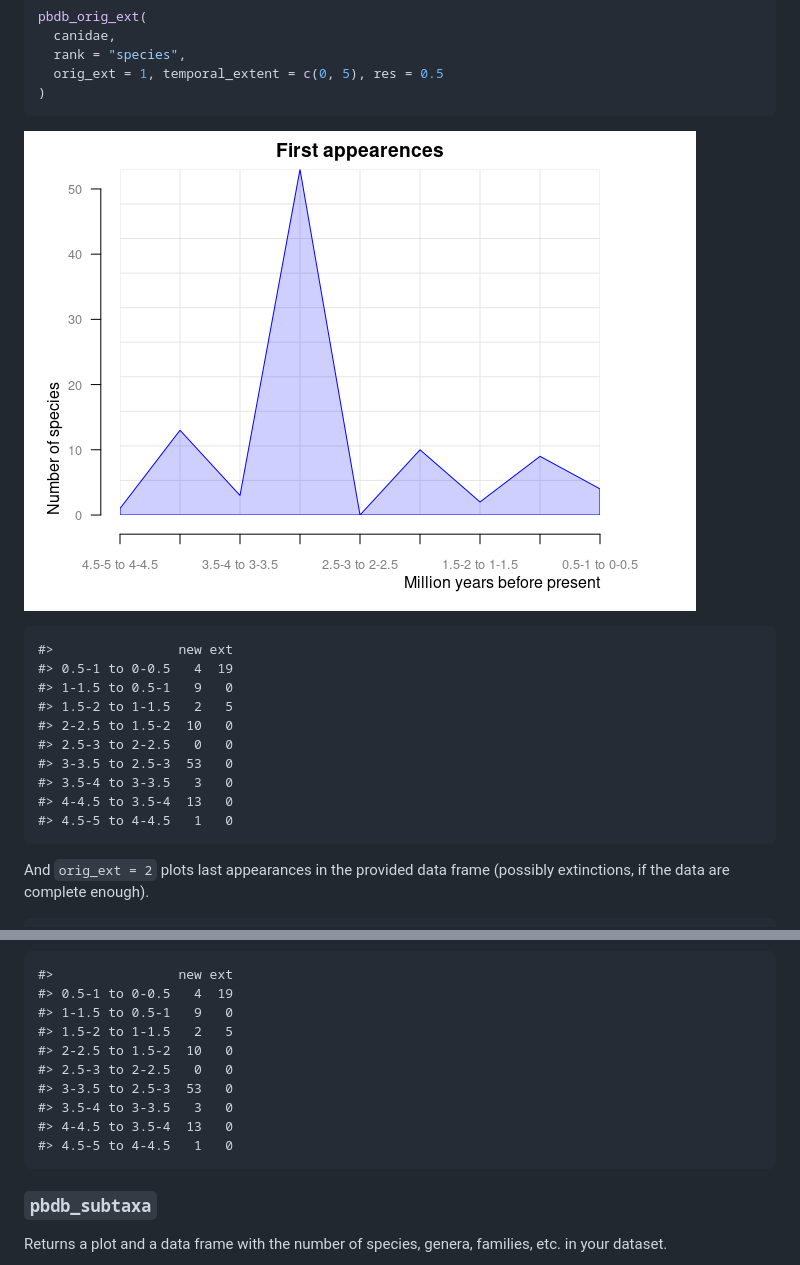
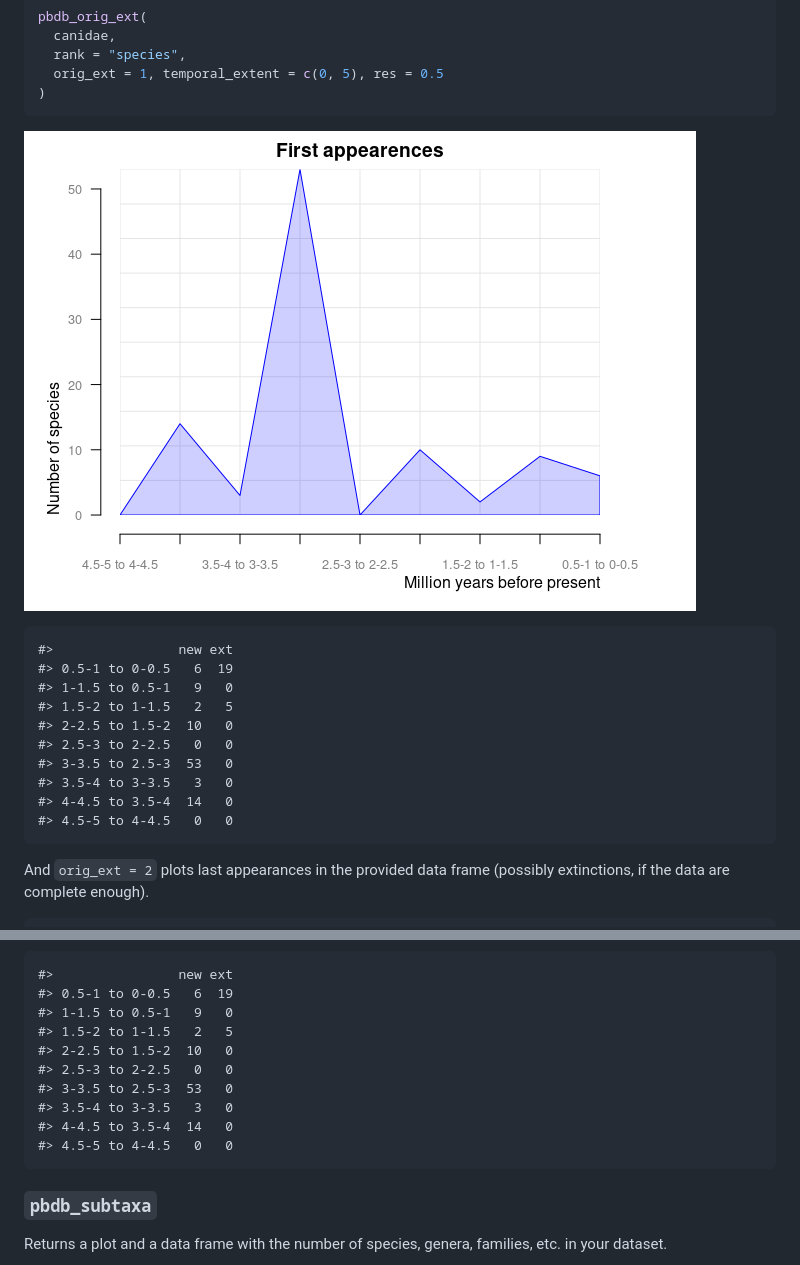
Before and after one commit to ropensci/paleobioDB, a Markdown page: README.md, 2 parts joined by grey strips. Rendered like a GitHub page; pictures changed too: man/figures/README-pbdb_orig_ext_1-1.png.

Commit message:
Calculate first and last appearances properly
The overlaps of the temporal ranges of the taxa with the specified
time intervals were not calculated correctly, and a species would not
be counted as existing in a time interval if its temporal range was
completely within that time interval (that is, if its temporal range
started after the start of the time interval and ended before its
end).

```diff
--- a/README.md
+++ b/README.md
@@ -222,15 +222,15 @@ pbdb_orig_ext(
 ![](man/figures/README-pbdb_orig_ext_1-1.png)<!-- -->
 
     #>                new ext
-    #> 0.5-1 to 0-0.5   4  19
+    #> 0.5-1 to 0-0.5   6  19
     #> 1-1.5 to 0.5-1   9   0
     #> 1.5-2 to 1-1.5   2   5
     #> 2-2.5 to 1.5-2  10   0
     #> 2.5-3 to 2-2.5   0   0
     #> 3-3.5 to 2.5-3  53   0
     #> 3.5-4 to 3-3.5   3   0
-    #> 4-4.5 to 3.5-4  13   0
-    #> 4.5-5 to 4-4.5   1   0
+    #> 4-4.5 to 3.5-4  14   0
+    #> 4.5-5 to 4-4.5   0   0
 
 And `orig_ext = 2` plots last appearances in the provided data frame
 (possibly extinctions, if the data are complete enough).
@@ -246,15 +246,15 @@ pbdb_orig_ext(
 ![](man/figures/README-pbdb_orig_ext_2-1.png)<!-- -->
 
     #>                new ext
-    #> 0.5-1 to 0-0.5   4  19
+    #> 0.5-1 to 0-0.5   6  19
     #> 1-1.5 to 0.5-1   9   0
     #> 1.5-2 to 1-1.5   2   5
     #> 2-2.5 to 1.5-2  10   0
     #> 2.5-3 to 2-2.5   0   0
     #> 3-3.5 to 2.5-3  53   0
     #> 3.5-4 to 3-3.5   3   0
-    #> 4-4.5 to 3.5-4  13   0
-    #> 4.5-5 to 4-4.5   1   0
+    #> 4-4.5 to 3.5-4  14   0
+    #> 4.5-5 to 4-4.5   0   0
 
 ### `pbdb_subtaxa`
 
```
Also changed, not shown: 1 other file.
